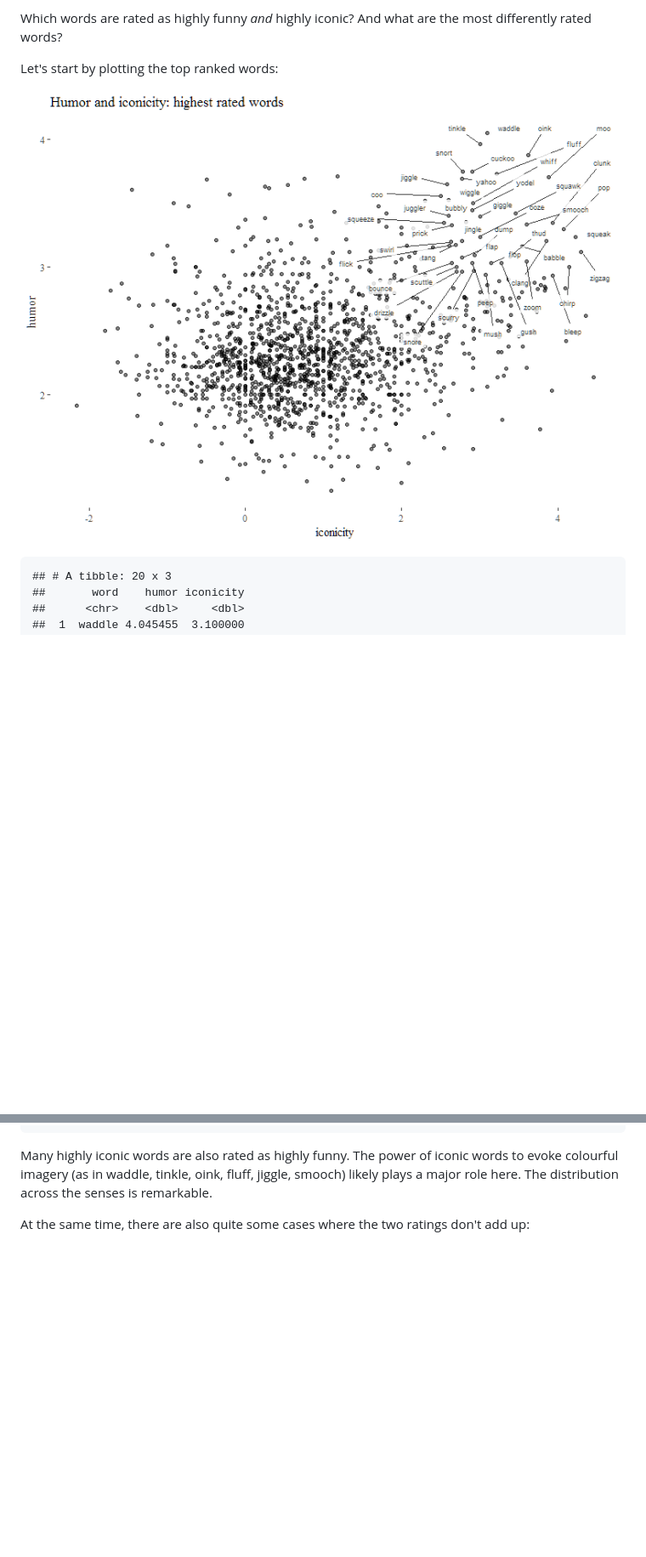
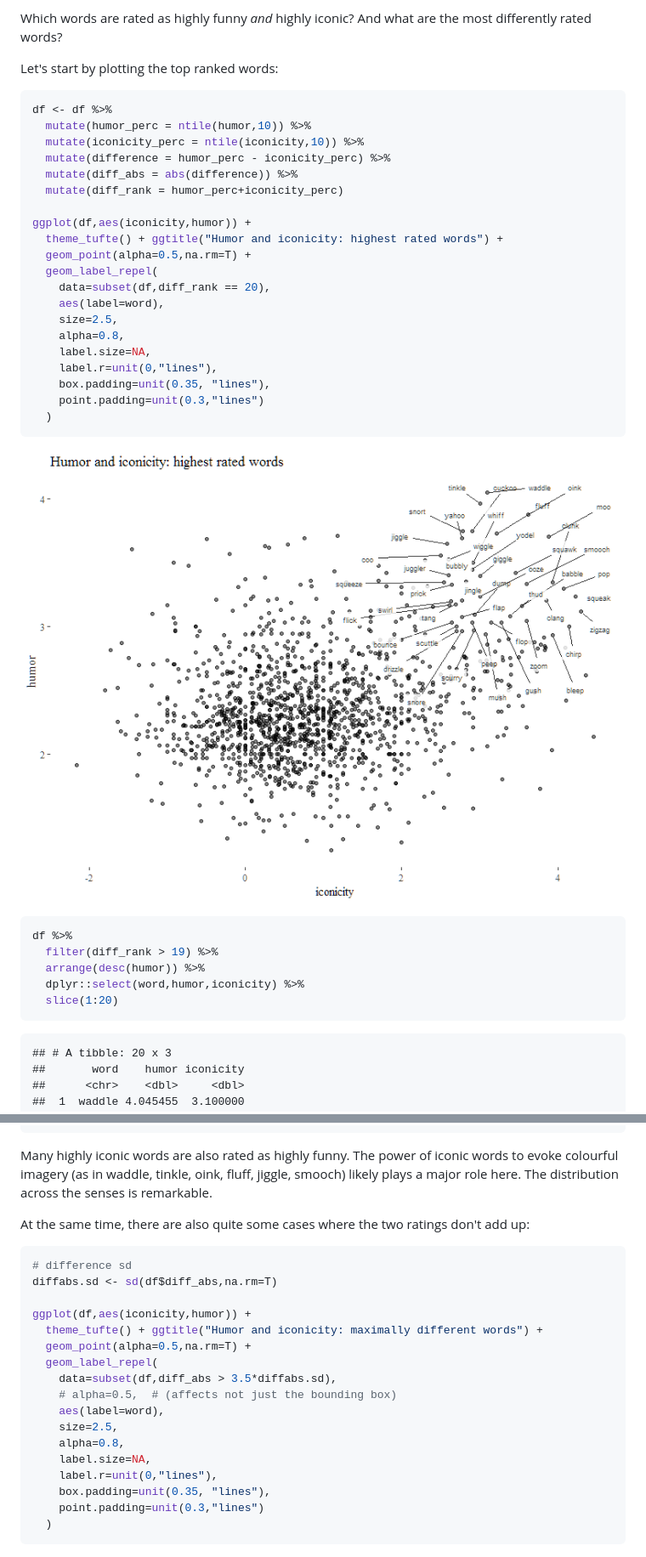
Before and after one commit to mdingemanse/playful_iconicity, a Markdown page: playful_iconicity.md, 2 parts joined by grey strips. Shown: that part at 85% size. Drawn GitHub-style; pictures changed too: out/similarity-1.png; blank space fills up the shorter version.

````diff
--- a/playful_iconicity.md
+++ b/playful_iconicity.md
@@ -180,7 +329,38 @@ Which words are rated as highly funny *and* highly iconic? And what are the most
 
 Let's start by plotting the top ranked words:
 
+``` r
+df <- df %>%
+  mutate(humor_perc = ntile(humor,10)) %>%
+  mutate(iconicity_perc = ntile(iconicity,10)) %>%
+  mutate(difference = humor_perc - iconicity_perc) %>%
+  mutate(diff_abs = abs(difference)) %>%
+  mutate(diff_rank = humor_perc+iconicity_perc)
+
+ggplot(df,aes(iconicity,humor)) +
+  theme_tufte() + ggtitle("Humor and iconicity: highest rated words") +
+  geom_point(alpha=0.5,na.rm=T) +
+  geom_label_repel(
+    data=subset(df,diff_rank == 20),
+    aes(label=word),
+    size=2.5,
+    alpha=0.8,
+    label.size=NA,
+    label.r=unit(0,"lines"),
+    box.padding=unit(0.35, "lines"),
+    point.padding=unit(0.3,"lines")
+  )
+```
+
 ![](out/similarity-1.png)
+
+``` r
+df %>%
+  filter(diff_rank > 19) %>%
+  arrange(desc(humor)) %>%
+  dplyr::select(word,humor,iconicity) %>%
+  slice(1:20)
+```
 
     ## # A tibble: 20 x 3
     ##       word    humor iconicity
@@ -210,6 +390,26 @@ Many highly iconic words are also rated as highly funny. The power of iconic wor
 
 At the same time, there are also quite some cases where the two ratings don't add up:
 
+``` r
+# difference sd
+diffabs.sd <- sd(df$diff_abs,na.rm=T)
+
+ggplot(df,aes(iconicity,humor)) +
+  theme_tufte() + ggtitle("Humor and iconicity: maximally different words") +
+  geom_point(alpha=0.5,na.rm=T) +
+  geom_label_repel(
+    data=subset(df,diff_abs > 3.5*diffabs.sd),
+    # alpha=0.5,  # (affects not just the bounding box)
+    aes(label=word),
+    size=2.5,
+    alpha=0.8,
+    label.size=NA,
+    label.r=unit(0,"lines"),
+    box.padding=unit(0.35, "lines"),
+    point.padding=unit(0.3,"lines")
+  )
+```
+
 ![](out/difference-1.png)
 
 Among funny words not rated as iconic, there are lots of animals (dingo, panda, lobster, giraffe), some taboo words (hoe, penis), and joke-related words like pun and blonde.
````
Also changed, not shown: other parts of playful_iconicity.md (+169 -2 lines), 1 other file.
